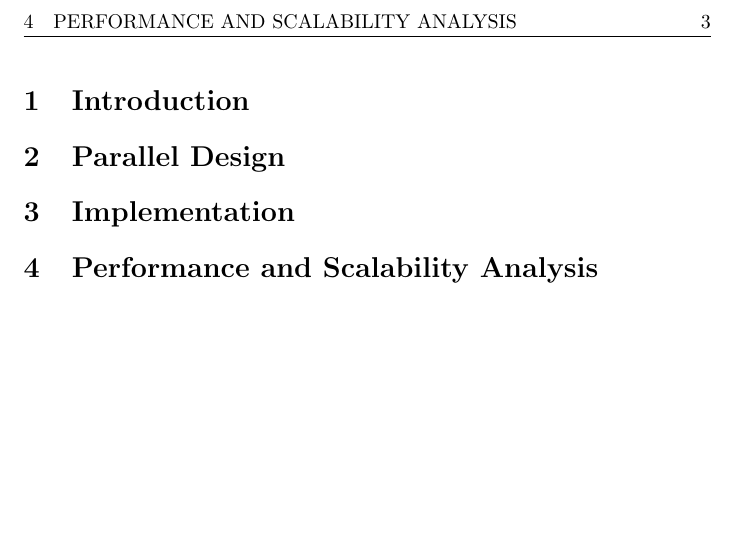
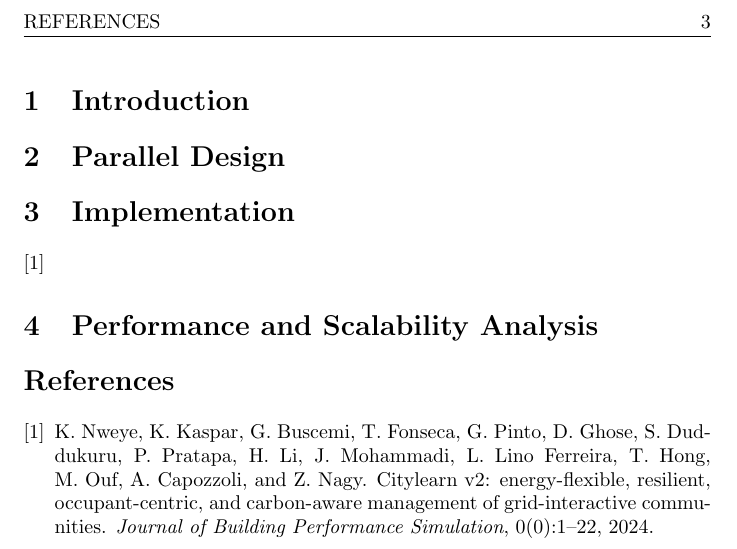
Before and after one commit to 446f6e6e79/Parallel-Count-Min-sketch, a LaTeX document (LaTeX/main.tex, which reads LaTeX/src/Implementation.tex): part of page 3 of 3, cut at the place of the change, the shorter picture padded with empty space. Compiled offline with pdfLaTeX.

Commit message:
Added references component with example

```diff
--- a/LaTeX/main.tex
+++ b/LaTeX/main.tex
@@ -23,4 +23,6 @@
 \input{src/Implementation.tex}
 \input{src/Scalability.tex}
 
+\bibliographystyle{abbrv}
+\bibliography{references.bib}
 \end{document}
--- a/LaTeX/src/Implementation.tex
+++ b/LaTeX/src/Implementation.tex
@@ -1 +1,2 @@
 \section{Implementation}
+\cite{example}
```
Also changed, not shown: LaTeX/references.bib (added, +12 -0 lines), 1 other file.
